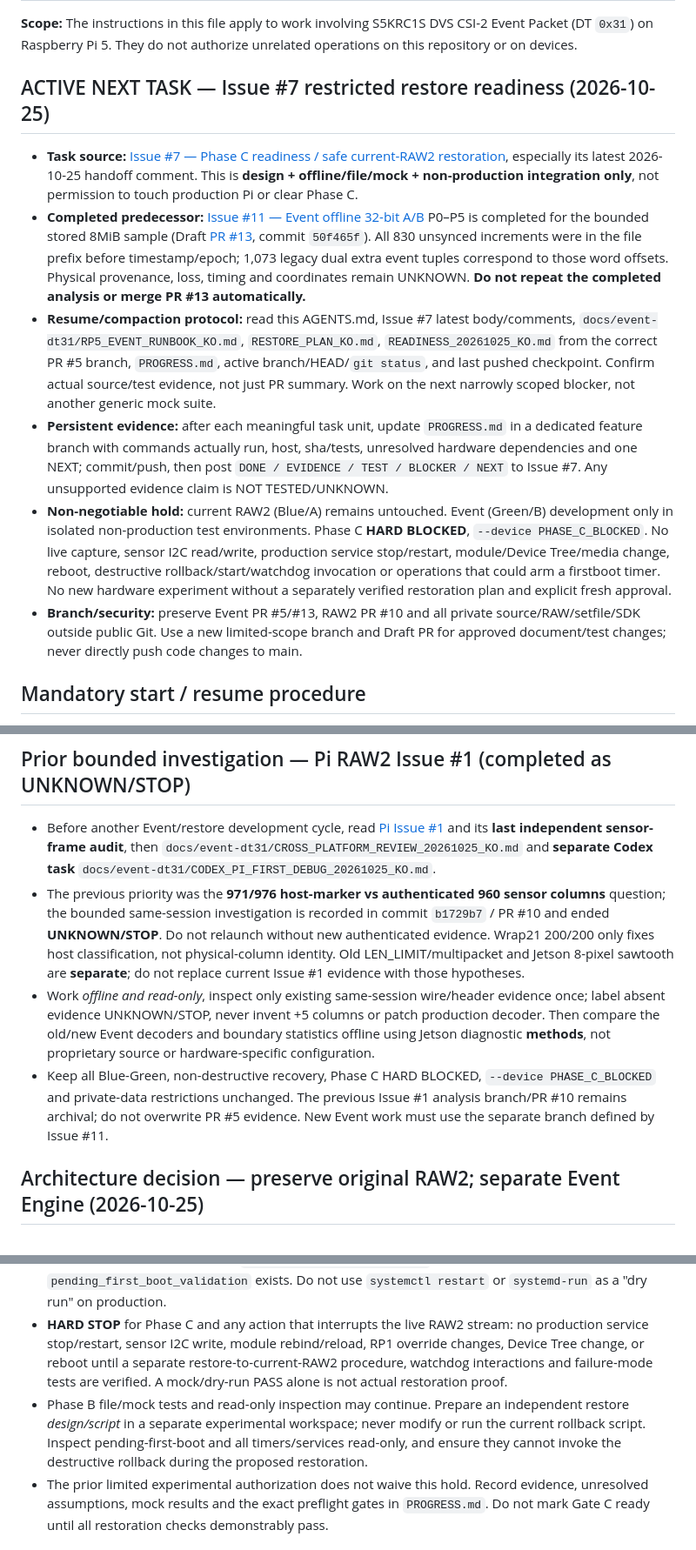
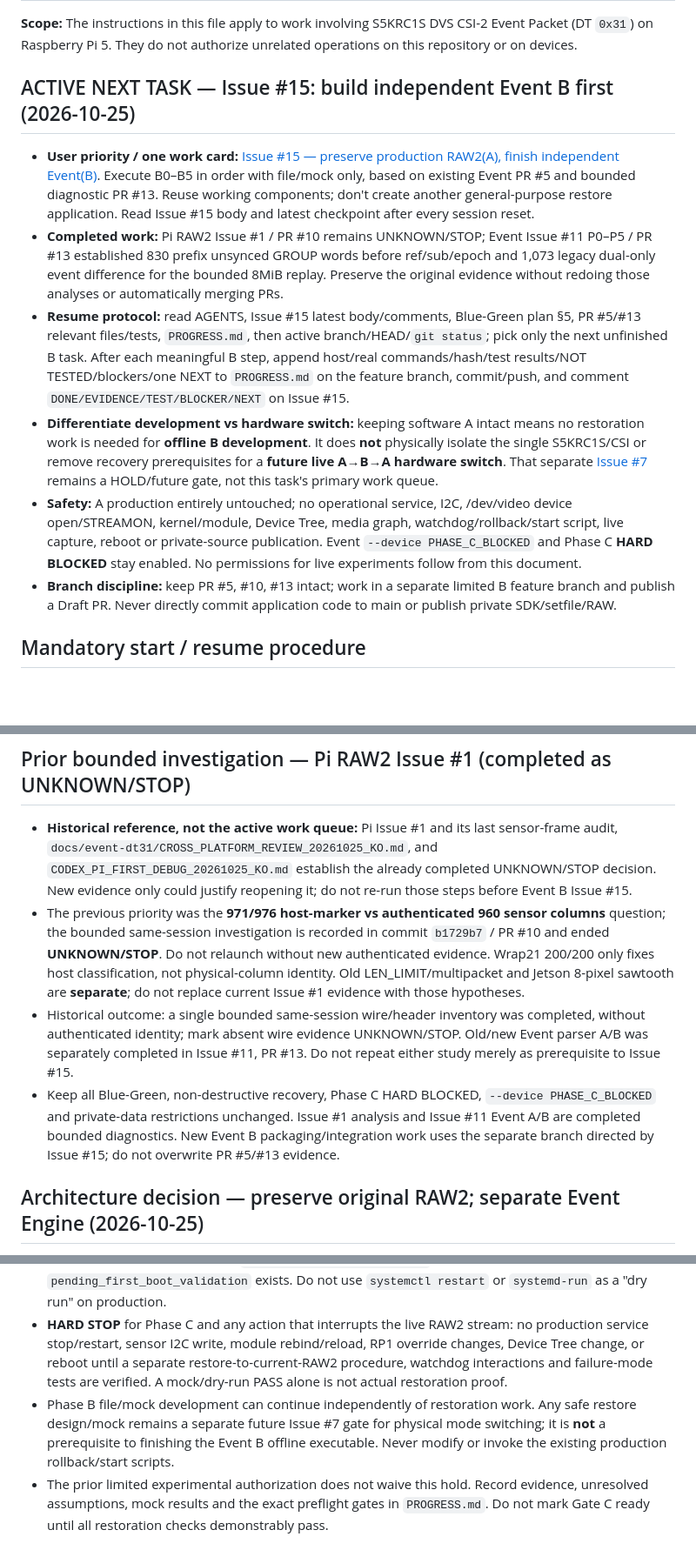
Before and after one commit to philipdekim-OnD01/DVS.Decoder.RP5.01, a Markdown page: AGENTS.md, 3 parts joined by grey strips. Shown at 87% size. Rendered like a GitHub page; blank space fills up the shorter version.

Commit message:
docs: keep RAW2 intact and complete Event B before restore work
Use Issue #15 as active Codex work queue, preserve Issue #7 hardware-switch hold and Phase C HARD BLOCKED. Correct obsolete priorities in AGENTS.md and Blue-Green design.

```diff
--- a/AGENTS.md
+++ b/AGENTS.md
@@ -2,14 +2,14 @@
 
 **Scope:** The instructions in this file apply to work involving S5KRC1S DVS CSI-2 Event Packet (DT `0x31`) on Raspberry Pi 5. They do not authorize unrelated operations on this repository or on devices.
 
-## ACTIVE NEXT TASK — Issue #7 restricted restore readiness (2026-10-25)
+## ACTIVE NEXT TASK — Issue #15: build independent Event B first (2026-10-25)
 
-- **Task source:** [Issue #7 — Phase C readiness / safe current-RAW2 restoration](https://github.com/philipdekim-OnD01/DVS.Decoder.RP5.01/issues/7), especially its latest 2026-10-25 handoff comment. This is **design + offline/file/mock + non-production integration only**, not permission to touch production Pi or clear Phase C.
-- **Completed predecessor:** [Issue #11 — Event offline 32-bit A/B](https://github.com/philipdekim-OnD01/DVS.Decoder.RP5.01/issues/11) P0–P5 is completed for the bounded stored 8MiB sample (Draft [PR #13](https://github.com/philipdekim-OnD01/DVS.Decoder.RP5.01/pull/13), commit `50f465f`). All 830 unsynced increments were in the file prefix before timestamp/epoch; 1,073 legacy dual extra event tuples correspond to those word offsets. Physical provenance, loss, timing and coordinates remain UNKNOWN. **Do not repeat the completed analysis or merge PR #13 automatically.**
-- **Resume/compaction protocol:** read this AGENTS.md, Issue #7 latest body/comments, `docs/event-dt31/RP5_EVENT_RUNBOOK_KO.md`, `RESTORE_PLAN_KO.md`, `READINESS_20261025_KO.md` from the correct PR #5 branch, `PROGRESS.md`, active branch/HEAD/`git status`, and last pushed checkpoint. Confirm actual source/test evidence, not just PR summary. Work on the next narrowly scoped blocker, not another generic mock suite.
-- **Persistent evidence:** after each meaningful task unit, update `PROGRESS.md` in a dedicated feature branch with commands actually run, host, sha/tests, unresolved hardware dependencies and one NEXT; commit/push, then post `DONE / EVIDENCE / TEST / BLOCKER / NEXT` to Issue #7. Any unsupported evidence claim is NOT TESTED/UNKNOWN.
-- **Non-negotiable hold:** current RAW2 (Blue/A) remains untouched. Event (Green/B) development only in isolated non-production test environments. Phase C **HARD BLOCKED**, `--device PHASE_C_BLOCKED`. No live capture, sensor I2C read/write, production service stop/restart, module/Device Tree/media change, reboot, destructive rollback/start/watchdog invocation or operations that could arm a firstboot timer. No new hardware experiment without a separately verified restoration plan and explicit fresh approval.
-- **Branch/security:** preserve Event PR #5/#13, RAW2 PR #10 and all private source/RAW/setfile/SDK outside public Git. Use a new limited-scope branch and Draft PR for approved document/test changes; never directly push code changes to main.
+- **User priority / one work card:** [Issue #15 — preserve production RAW2(A), finish independent Event(B)](https://github.com/philipdekim-OnD01/DVS.Decoder.RP5.01/issues/15). Execute B0–B5 in order with file/mock only, based on existing Event PR #5 and bounded diagnostic PR #13. Reuse working components; don't create another general-purpose restore application. Read Issue #15 body and latest checkpoint after every session reset.
+- **Completed work:** Pi RAW2 Issue #1 / PR #10 remains UNKNOWN/STOP; Event Issue #11 P0–P5 / PR #13 established 830 prefix unsynced GROUP words before ref/sub/epoch and 1,073 legacy dual-only event difference for the bounded 8MiB replay. Preserve the original evidence without redoing those analyses or automatically merging PRs.
+- **Resume protocol:** read AGENTS, Issue #15 latest body/comments, Blue-Green plan §5, PR #5/#13 relevant files/tests, `PROGRESS.md`, then active branch/HEAD/`git status`; pick only the next unfinished B task. After each meaningful B step, append host/real commands/hash/test results/NOT TESTED/blockers/one NEXT to `PROGRESS.md` on the feature branch, commit/push, and comment `DONE/EVIDENCE/TEST/BLOCKER/NEXT` on Issue #15.
+- **Differentiate development vs hardware switch:** keeping software A intact means no restoration work is needed for **offline B development**. It does **not** physically isolate the single S5KRC1S/CSI or remove recovery prerequisites for a **future live A→B→A hardware switch**. That separate [Issue #7](https://github.com/philipdekim-OnD01/DVS.Decoder.RP5.01/issues/7) remains a HOLD/future gate, not this task's primary work queue.
+- **Safety:** A production entirely untouched; no operational service, I2C, /dev/video device open/STREAMON, kernel/module, Device Tree, media graph, watchdog/rollback/start script, live capture, reboot or private-source publication. Event `--device PHASE_C_BLOCKED` and Phase C **HARD BLOCKED** stay enabled. No permissions for live experiments follow from this document.
+- **Branch discipline:** keep PR #5, #10, #13 intact; work in a separate limited B feature branch and publish a Draft PR. Never directly commit application code to main or publish private SDK/setfile/RAW.
 
 ## Mandatory start / resume procedure
 1. Read `docs/event-dt31/BLUE_GREEN_SWITCH_PLAN_KO.md`, `docs/event-dt31/RP5_EVENT_RUNBOOK_KO.md` and `docs/event-dt31/PROGRESS.md` before doing work or resuming after context compaction.
@@ -19,10 +19,10 @@
 5. Before an action with side effects, check the runbook's preflight/abort/rollback constraints and confirm the action is within the **specific, limited user authorization for the current task**. A GitHub document itself is not perpetual approval for future experiments.
 
 ## Prior bounded investigation — Pi RAW2 Issue #1 (completed as UNKNOWN/STOP)
-- Before another Event/restore development cycle, read [Pi Issue #1](https://github.com/philipdekim-OnD01/DVS.Decoder.RP5.01/issues/1) and its **last independent sensor-frame audit**, then `docs/event-dt31/CROSS_PLATFORM_REVIEW_20261025_KO.md` and **separate Codex task** `docs/event-dt31/CODEX_PI_FIRST_DEBUG_20261025_KO.md`.
+- **Historical reference, not the active work queue:** Pi Issue #1 and its last sensor-frame audit, `docs/event-dt31/CROSS_PLATFORM_REVIEW_20261025_KO.md`, and `CODEX_PI_FIRST_DEBUG_20261025_KO.md` establish the already completed UNKNOWN/STOP decision. New evidence only could justify reopening it; do not re-run those steps before Event B Issue #15.
 - The previous priority was the **971/976 host-marker vs authenticated 960 sensor columns** question; the bounded same-session investigation is recorded in commit `b1729b7` / PR #10 and ended **UNKNOWN/STOP**. Do not relaunch without new authenticated evidence. Wrap21 200/200 only fixes host classification, not physical-column identity. Old LEN_LIMIT/multipacket and Jetson 8-pixel sawtooth are **separate**; do not replace current Issue #1 evidence with those hypotheses.
-- Work *offline and read-only*, inspect only existing same-session wire/header evidence once; label absent evidence UNKNOWN/STOP, never invent +5 columns or patch production decoder. Then compare the old/new Event decoders and boundary statistics offline using Jetson diagnostic **methods**, not proprietary source or hardware-specific configuration.
-- Keep all Blue-Green, non-destructive recovery, Phase C HARD BLOCKED, `--device PHASE_C_BLOCKED` and private-data restrictions unchanged. The previous Issue #1 analysis branch/PR #10 remains archival; do not overwrite PR #5 evidence. New Event work must use the separate branch defined by Issue #11.
+- Historical outcome: a single bounded same-session wire/header inventory was completed, without authenticated identity; mark absent wire evidence UNKNOWN/STOP. Old/new Event parser A/B was separately completed in Issue #11, PR #13. Do not repeat either study merely as prerequisite to Issue #15.
+- Keep all Blue-Green, non-destructive recovery, Phase C HARD BLOCKED, `--device PHASE_C_BLOCKED` and private-data restrictions unchanged. Issue #1 analysis and Issue #11 Event A/B are completed bounded diagnostics. New Event B packaging/integration work uses the separate branch directed by Issue #15; do not overwrite PR #5/#13 evidence.
 
 ## Architecture decision — preserve original RAW2; separate Event Engine (2026-10-25)
 - **Read [BLUE_GREEN_SWITCH_PLAN_KO.md](docs/event-dt31/BLUE_GREEN_SWITCH_PLAN_KO.md)**. The original RAW2 is immutable known-good A; develop Event DT=0x31 as a separately built/configured B. Do not replace, edit, disable or uninstall A as part of offline development. Reuse existing decoder/Viewer and prior restore mock as proven components; do not build an unnecessarily complex general-purpose recovery service.
@@ -33,7 +33,7 @@
 - A Codex read-only investigation reports that the existing `raw2_production_rollback.sh` **removes an RP1 override, disables the RAW2 service and reboots**. It is NOT an Event Packet -> RAW2 recovery procedure. Treat it as unsafe for this experiment; **do not execute, schedule or reuse it**.
 - `raw2_production_start.sh` is NOT a harmless restart: it writes sensor setfile/registers, changes the media graph, and can schedule `raw2_production_rollback.sh` when `pending_first_boot_validation` exists. Do not use `systemctl restart` or `systemd-run` as a "dry run" on production.
 - **HARD STOP** for Phase C and any action that interrupts the live RAW2 stream: no production service stop/restart, sensor I2C write, module rebind/reload, RP1 override changes, Device Tree change, or reboot until a separate restore-to-current-RAW2 procedure, watchdog interactions and failure-mode tests are verified. A mock/dry-run PASS alone is not actual restoration proof.
-- Phase B file/mock tests and read-only inspection may continue. Prepare an independent restore *design/script* in a separate experimental workspace; never modify or run the current rollback script. Inspect pending-first-boot and all timers/services read-only, and ensure they cannot invoke the destructive rollback during the proposed restoration.
+- Phase B file/mock development can continue independently of restoration work. Any safe restore design/mock remains a separate future Issue #7 gate for physical mode switching; it is **not** a prerequisite to finishing the Event B offline executable. Never modify or invoke the existing production rollback/start scripts.
 - The prior limited experimental authorization does not waive this hold. Record evidence, unresolved assumptions, mock results and the exact preflight gates in `PROGRESS.md`. Do not mark Gate C ready until all restoration checks demonstrably pass.
 
 ## Non-negotiable constraints
```
Also changed, not shown: docs/event-dt31/BLUE_GREEN_SWITCH_PLAN_KO.md (+7 -1 lines).
